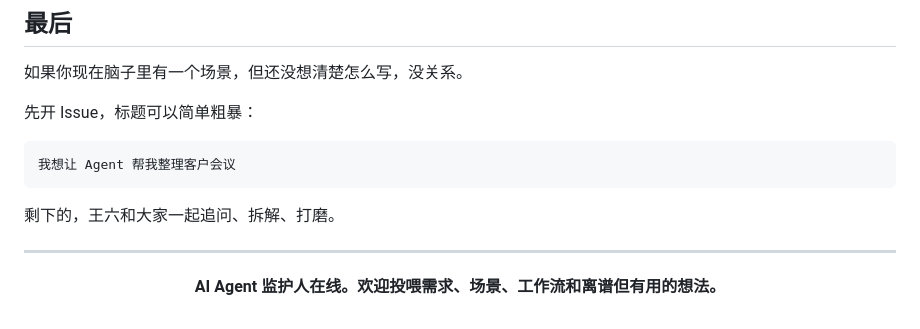
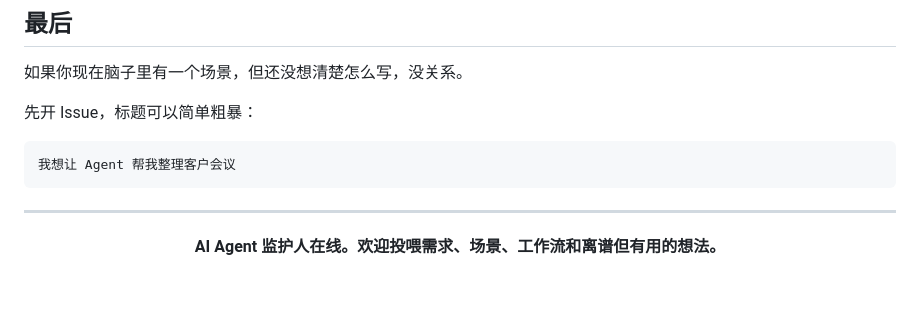
Before and after one commit to davidwang960707-gpu/ai-agent-ideas, a Markdown page: README.md, the part around the change. Drawn GitHub-style; blank space fills up the shorter version.

````diff
--- a/README.md
+++ b/README.md
@@ -182,7 +182,6 @@
 我想让 Agent 帮我整理客户会议
 ```
 
-剩下的，王六和大家一起追问、拆解、打磨。
 
 ---
 
````
